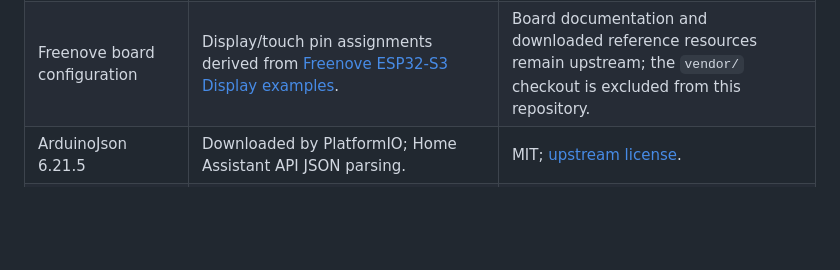
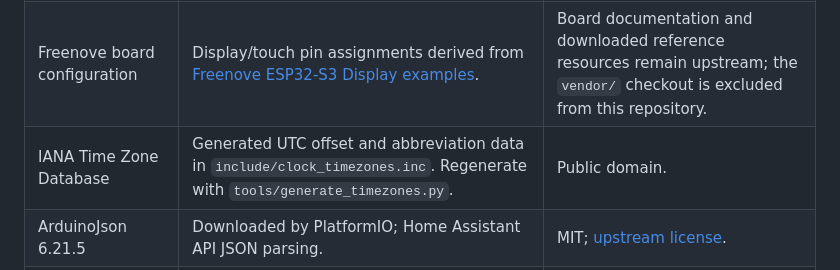
Before and after one commit to BelalQuamar/fnk-ha, a Markdown page: THIRD_PARTY_NOTICES.md, the part around the change. Drawn GitHub-style; blank space fills up the shorter version.

```diff
--- a/THIRD_PARTY_NOTICES.md
+++ b/THIRD_PARTY_NOTICES.md
@@ -8,6 +8,7 @@ third-party components.
 | --- | --- | --- |
 | TFT_eSPI 2.5.43, Freenove distribution | Bundled in `lib/TFT_eSPI`; display rendering, fonts, and board support. Originally by Bodmer, distributed with Freenove's examples. | Preserve [the library notices](lib/TFT_eSPI/license.txt), source headers, and [GFX font notices](lib/TFT_eSPI/Fonts/GFXFF/license.txt). The library contains MIT and BSD notices. |
 | Freenove board configuration | Display/touch pin assignments derived from [Freenove ESP32-S3 Display examples](https://github.com/Freenove/Freenove_ESP32_S3_Display). | Board documentation and downloaded reference resources remain upstream; the `vendor/` checkout is excluded from this repository. |
+| IANA Time Zone Database | Generated UTC offset and abbreviation data in `include/clock_timezones.inc`. Regenerate with `tools/generate_timezones.py`. | Public domain. |
 | ArduinoJson 6.21.5 | Downloaded by PlatformIO; Home Assistant API JSON parsing. | MIT; [upstream license](https://github.com/bblanchon/ArduinoJson/blob/v6.21.5/LICENSE.txt). |
 | Arduino-ESP32 / ESP-IDF | Downloaded by PlatformIO; Wi-Fi, HTTP, GPIO, NTP and NVS. | Upstream component-specific licenses apply; these packages are not vendored in this repository. |
 
```
Also changed, not shown: README.md (+19 -16 lines), docs/releases/v0.3.md (added, +8 -0 lines), docs/fnk-ha-v03-grid.png (added), docs/fnk-ha-v03-settings.png (added), 12 other files.
